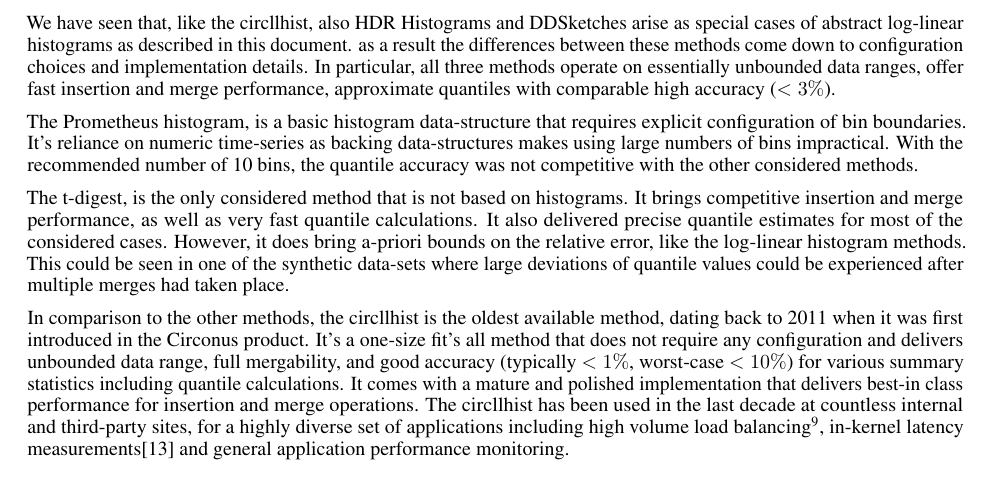
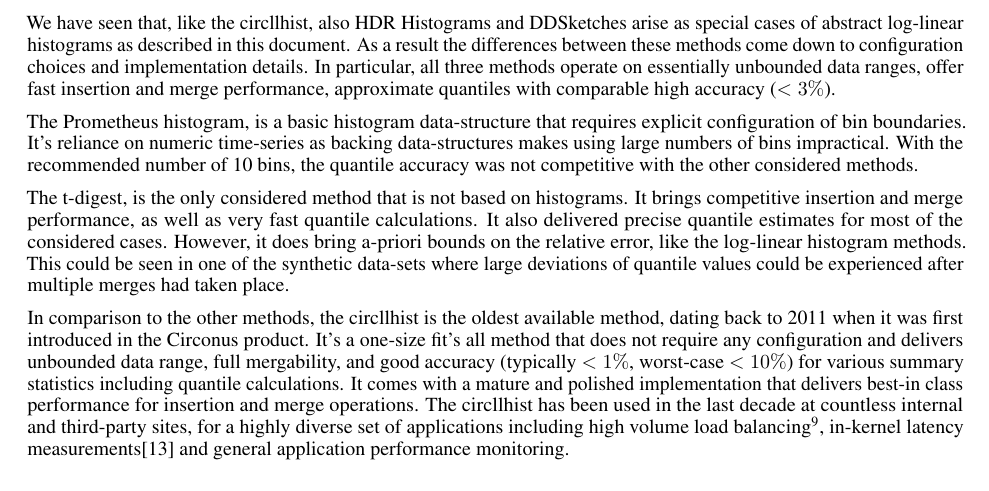
Before and after one commit to circonus-labs/circllhist-paper, a LaTeX paper (circllhist.tex): part of page 16 of 16, cut so that both start at the same text. Compiled offline with pdfLaTeX.

Commit message:
capitalization

```diff
--- a/circllhist.tex
+++ b/circllhist.tex
@@ -1042,7 +1042,7 @@
 Histograms \cite{hdr}, and DDSketches \cite{dd}.
 
 We have seen that, like the circllhist, also HDR Histograms and DDSketches arise as special cases of
-abstract log-linear histograms as described in this document. as a result the differences between
+abstract log-linear histograms as described in this document. As a result the differences between
 these methods come down to configuration choices and implementation details.  In particular, all
 three methods operate on essentially unbounded data ranges, offer fast insertion and merge
 performance, approximate quantiles with comparable high accuracy ($<3\%$).
```
